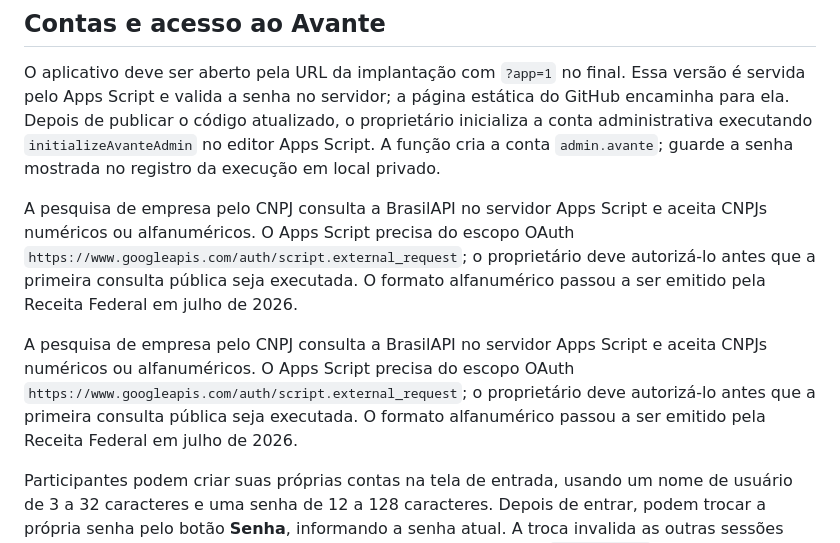
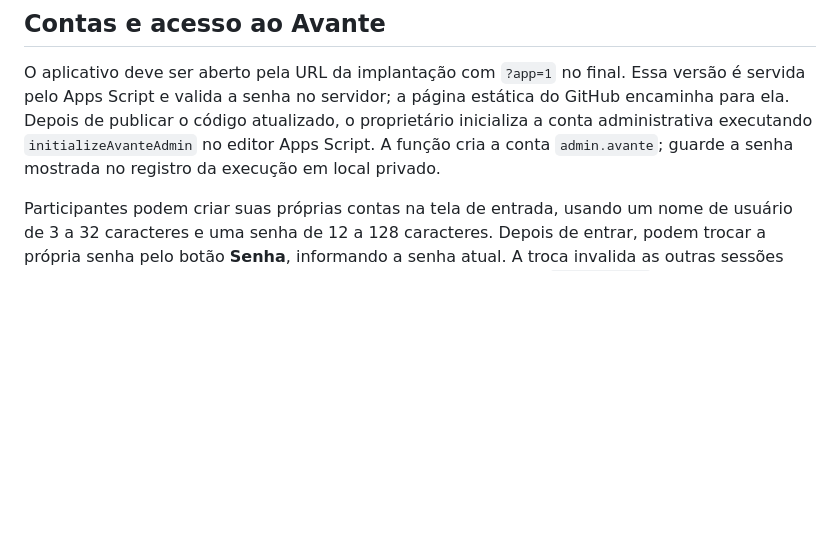
Before and after one commit to pauloabispo000-hue/mapa-de-cadeia-empresarial, a Markdown page: INSTALAR_APPS_SCRIPT.md, the part around the change. Drawn GitHub-style; blank space fills up the shorter version.

```diff
--- a/INSTALAR_APPS_SCRIPT.md
+++ b/INSTALAR_APPS_SCRIPT.md
@@ -11,10 +11,6 @@
 ## Contas e acesso ao Avante
 
 O aplicativo deve ser aberto pela URL da implantação com `?app=1` no final. Essa versão é servida pelo Apps Script e valida a senha no servidor; a página estática do GitHub encaminha para ela. Depois de publicar o código atualizado, o proprietário inicializa a conta administrativa executando `initializeAvanteAdmin` no editor Apps Script. A função cria a conta `admin.avante`; guarde a senha mostrada no registro da execução em local privado.
-
-A pesquisa de empresa pelo CNPJ consulta a BrasilAPI no servidor Apps Script e aceita CNPJs numéricos ou alfanuméricos. O Apps Script precisa do escopo OAuth `https://www.googleapis.com/auth/script.external_request`; o proprietário deve autorizá-lo antes que a primeira consulta pública seja executada. O formato alfanumérico passou a ser emitido pela Receita Federal em julho de 2026.
-
-A pesquisa de empresa pelo CNPJ consulta a BrasilAPI no servidor Apps Script e aceita CNPJs numéricos ou alfanuméricos. O Apps Script precisa do escopo OAuth `https://www.googleapis.com/auth/script.external_request`; o proprietário deve autorizá-lo antes que a primeira consulta pública seja executada. O formato alfanumérico passou a ser emitido pela Receita Federal em julho de 2026.
 
 Participantes podem criar suas próprias contas na tela de entrada, usando um nome de usuário de 3 a 32 caracteres e uma senha de 12 a 128 caracteres. Depois de entrar, podem trocar a própria senha pelo botão **Senha**, informando a senha atual. A troca invalida as outras sessões daquela conta. As contas e hashes com sal ficam na aba privada `ContasAvante`; nenhuma senha em texto é gravada. Sessões expiram após seis horas, e o endpoint de envio exige uma sessão válida.
 
```
